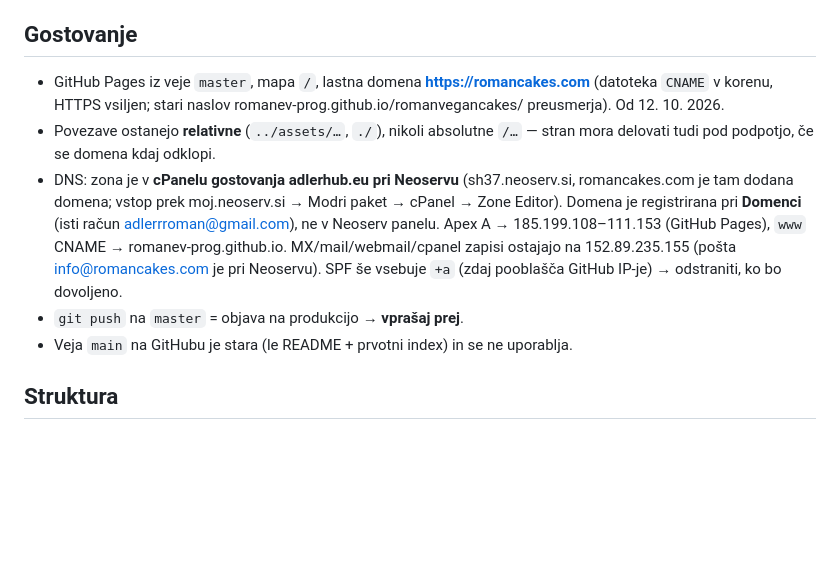
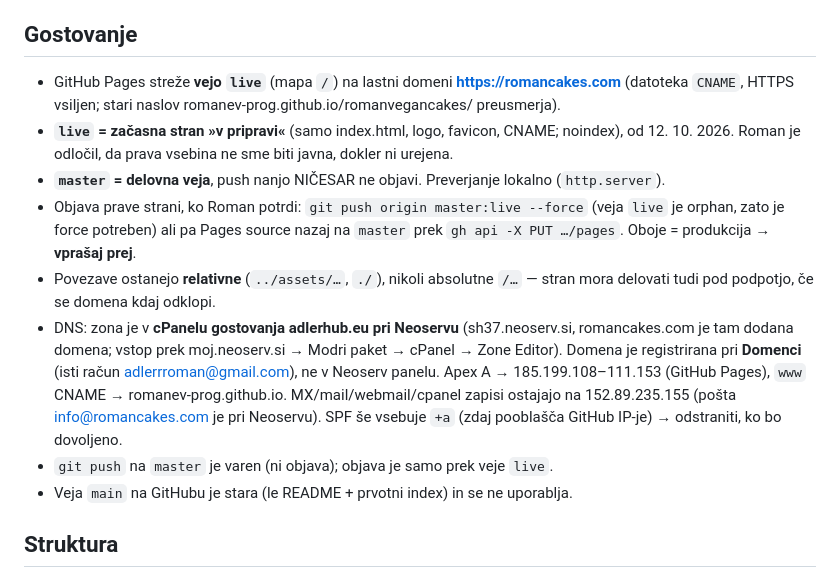
Before and after one commit to RomanEV-prog/romanvegancakes, a Markdown page: CLAUDE.md, the part around the change. Drawn GitHub-style; blank space fills up the shorter version.

Commit message:
docs: veja live = začasna stran, master = delovna veja
Co-Authored-By: Claude Fable 5.1 <noreply@anthropic.com>
Claude-Session: https://claude.ai/code/session_01FWjL4eNc6eT77iTF3JQrXC

```diff
--- a/CLAUDE.md
+++ b/CLAUDE.md
@@ -5,9 +5,14 @@ slaščičarno **Roman Adler s.p.**, Maribor. Komunikacija v slovenščini.
 
 ## Gostovanje
 
-- GitHub Pages iz veje `master`, mapa `/`, lastna domena **https://romancakes.com**
-  (datoteka `CNAME` v korenu, HTTPS vsiljen; stari naslov
-  romanev-prog.github.io/romanvegancakes/ preusmerja). Od 12. 10. 2026.
+- GitHub Pages streže **vejo `live`** (mapa `/`) na lastni domeni **https://romancakes.com**
+  (datoteka `CNAME`, HTTPS vsiljen; stari naslov romanev-prog.github.io/romanvegancakes/ preusmerja).
+- **`live` = začasna stran »v pripravi«** (samo index.html, logo, favicon, CNAME; noindex), od 12. 10. 2026.
+  Roman je odločil, da prava vsebina ne sme biti javna, dokler ni urejena.
+- **`master` = delovna veja**, push nanjo NIČESAR ne objavi. Preverjanje lokalno (`http.server`).
+- Objava prave strani, ko Roman potrdi: `git push origin master:live --force` (veja `live` je orphan,
+  zato je force potreben) ali pa Pages source nazaj na `master` prek `gh api -X PUT …/pages`.
+  Oboje = produkcija → **vprašaj prej**.
 - Povezave ostanejo **relativne** (`../assets/…`, `./`), nikoli absolutne `/…` —
   stran mora delovati tudi pod podpotjo, če se domena kdaj odklopi.
 - DNS: zona je v **cPanelu gostovanja adlerhub.eu pri Neoservu** (sh37.neoserv.si, romancakes.com
@@ -16,7 +21,7 @@ slaščičarno **Roman Adler s.p.**, Maribor. Komunikacija v slovenščini.
   Apex A → 185.199.108–111.153 (GitHub Pages), `www` CNAME → romanev-prog.github.io.
   MX/mail/webmail/cpanel zapisi ostajajo na 152.89.235.155 (pošta info@romancakes.com je pri Neoservu).
   SPF še vsebuje `+a` (zdaj pooblašča GitHub IP-je) → odstraniti, ko bo dovoljeno.
-- `git push` na `master` = objava na produkcijo → **vprašaj prej**.
+- `git push` na `master` je varen (ni objava); objava je samo prek veje `live`.
 - Veja `main` na GitHubu je stara (le README + prvotni index) in se ne uporablja.
 
 ## Struktura
```
